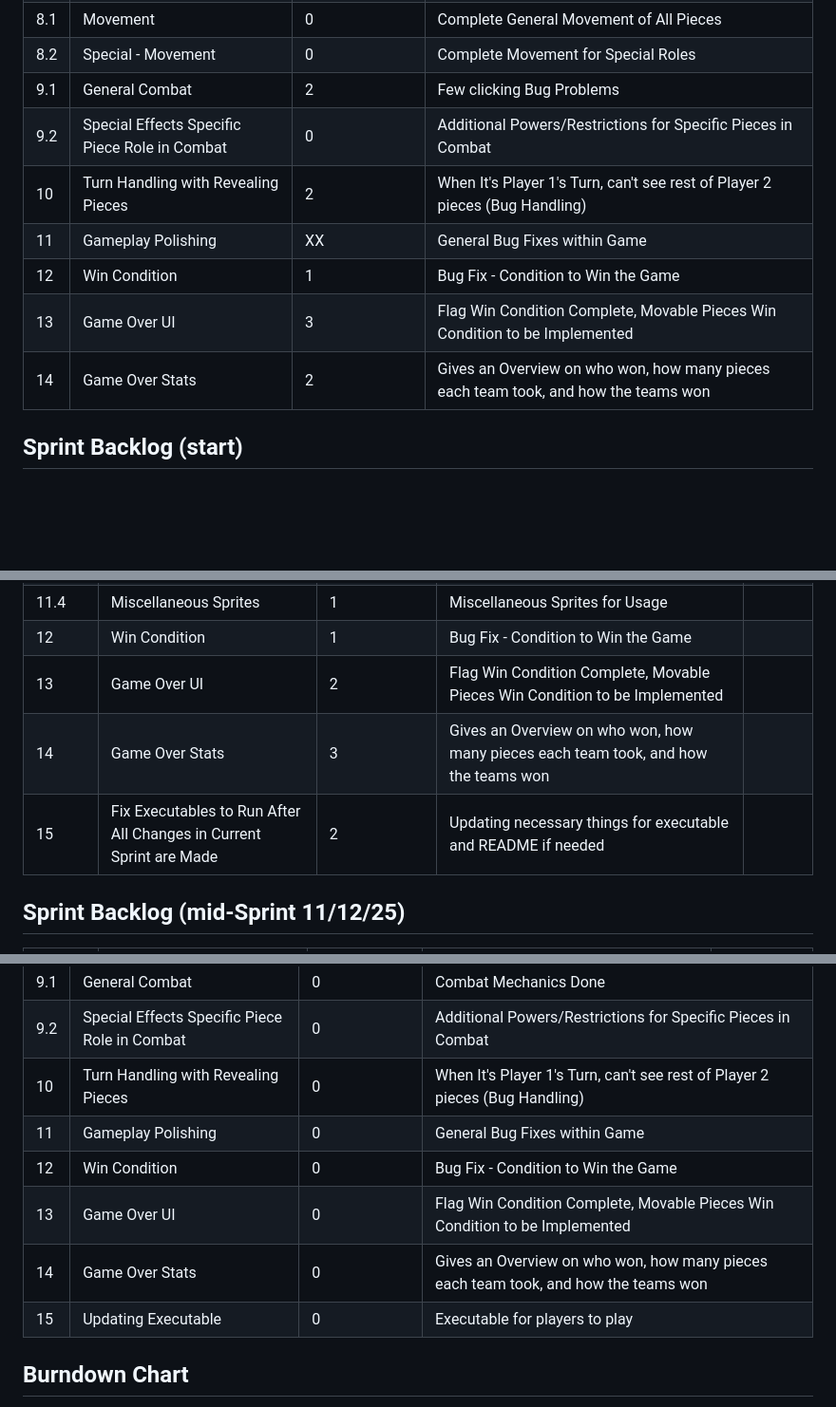
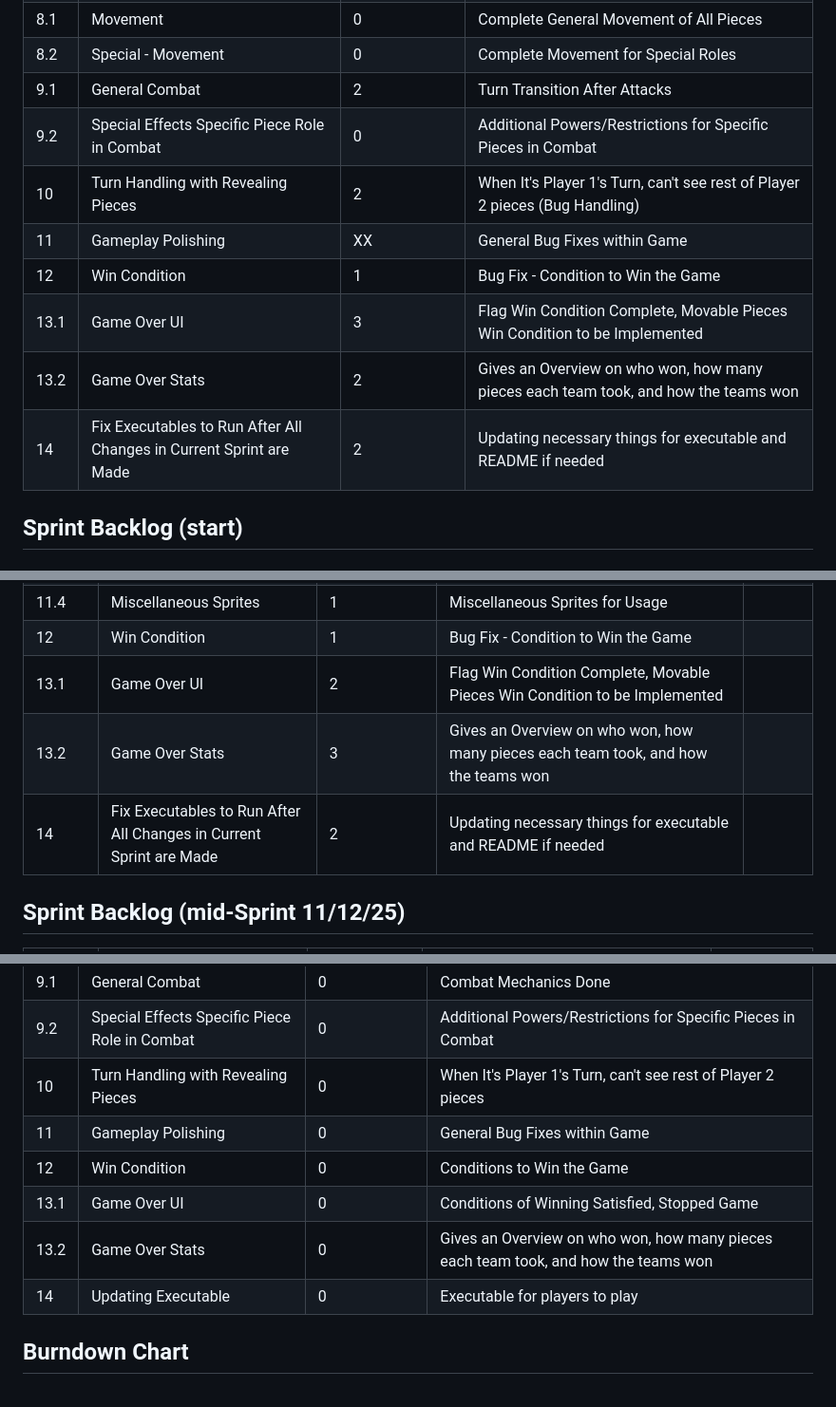
Before and after one commit to SimonLiang2/CS512_VeilRealm, a Markdown page: sprints/sprint_4/Sprint.md, 3 parts joined by grey strips. Shown: that part at 95% size. Drawn GitHub-style; blank space fills up the shorter version.

```diff
--- a/sprints/sprint_4/Sprint.md
+++ b/sprints/sprint_4/Sprint.md
@@ -40,13 +40,14 @@ Some particular order to the vision of the product as well as order of how we we
 | 7.2 | Special Roles                                   | 0         | Roles Establishes |
 | 8.1  | Movement                                       | 0         | Complete General Movement of All Pieces |
 | 8.2  | Special - Movement                             | 0         | Complete Movement for Special Roles |
-| 9.1 | General Combat                                  | 2         | Few clicking Bug Problems |
+| 9.1 | General Combat                                  | 2         | Turn Transition After Attacks |
 | 9.2  | Special Effects Specific Piece Role in Combat  | 0         | Additional Powers/Restrictions for Specific Pieces in Combat |
 | 10  | Turn Handling with Revealing Pieces             | 2         | When It's Player 1's Turn, can't see rest of Player 2 pieces (Bug Handling) |
 | 11 | Gameplay Polishing                               | XX        | General Bug Fixes within Game |
 | 12 | Win Condition                                    | 1         | Bug Fix - Condition to Win the Game |
-| 13 | Game Over UI                                     | 3         | Flag Win Condition Complete, Movable Pieces Win Condition to be Implemented |
-| 14 | Game Over Stats                              | 2       | Gives an Overview on who won, how many pieces each team took, and how the teams won |
+| 13.1 | Game Over UI                                   | 3         | Flag Win Condition Complete, Movable Pieces Win Condition to be Implemented |
+| 13.2 | Game Over Stats                                | 2       | Gives an Overview on who won, how many pieces each team took, and how the teams won |
+| 14 | Fix Executables to Run After All Changes in Current Sprint are Made | 2       | Updating necessary things for executable and README if needed |
 
 ## Sprint Backlog (start)
 ### Sprint Goal: To Fix Ongoing Bugs, and Polishing the Overall Gameplay Experience for Players that Are to Play the Game
@@ -67,9 +68,9 @@ Some particular order to the vision of the product as well as order of how we we
 | 11.3.1 | Game Over Stats Polishing                    | 2        | Makes the GameOver UI Look Better |
 | 11.4   | Miscellaneous Sprites                        | 1        | Miscellaneous Sprites for Usage |
 | 12 | Win Condition                                    | 1         | Bug Fix - Condition to Win the Game |
-| 13 | Game Over UI                                     | 2         | Flag Win Condition Complete, Movable Pieces Win Condition to be Implemented |
-| 14 | Game Over Stats                              | 3       | Gives an Overview on who won, how many pieces each team took, and how the teams won |
-| 15 | Fix Executables to Run After All Changes in Current Sprint are Made | 2       | Updating necessary things for executable and README if needed |
+| 13.1 | Game Over UI                                     | 2         | Flag Win Condition Complete, Movable Pieces Win Condition to be Implemented |
+| 13.2 | Game Over Stats                              | 3       | Gives an Overview on who won, how many pieces each team took, and how the teams won |
+| 14 | Fix Executables to Run After All Changes in Current Sprint are Made | 2       | Updating necessary things for executable and README if needed |
 
 ## Sprint Backlog (mid-Sprint 11/12/25)
 
@@ -134,12 +135,12 @@ Some particular order to the vision of the product as well as order of how we we
 | 8.2  | Special - Movement                             | 0         | Complete Movement for Special Roles |
 | 9.1 | General Combat                                  | 0         | Combat Mechanics Done |
 | 9.2  | Special Effects Specific Piece Role in Combat  | 0         | Additional Powers/Restrictions for Specific Pieces in Combat |
-| 10  | Turn Handling with Revealing Pieces             | 0         | When It's Player 1's Turn, can't see rest of Player 2 pieces (Bug Handling) |
+| 10  | Turn Handling with Revealing Pieces             | 0         | When It's Player 1's Turn, can't see rest of Player 2 pieces |
 | 11 | Gameplay Polishing                               | 0         | General Bug Fixes within Game |
-| 12 | Win Condition                                    | 0         | Bug Fix - Condition to Win the Game |
-| 13 | Game Over UI                                     | 0         | Flag Win Condition Complete, Movable Pieces Win Condition to be Implemented |
-| 14 | Game Over Stats                                  | 0         | Gives an Overview on who won, how many pieces each team took, and how the teams won |
-| 15 | Updating Executable                              | 0         | Executable for players to play |
+| 12 | Win Condition                                    | 0         | Conditions to Win the Game |
+| 13.1 | Game Over UI                                   | 0         | Conditions of Winning Satisfied, Stopped Game |
+| 13.2 | Game Over Stats                                | 0         | Gives an Overview on who won, how many pieces each team took, and how the teams won |
+| 14 | Updating Executable                              | 0         | Executable for players to play |
 
 ## Burndown Chart
 ![Burndown Chart CS512 Sprint 4](./CS512_Sprint_4_Burndown.png)
```
Also changed, not shown: other parts of sprints/sprint_4/Sprint.md (+17 -18 lines).
